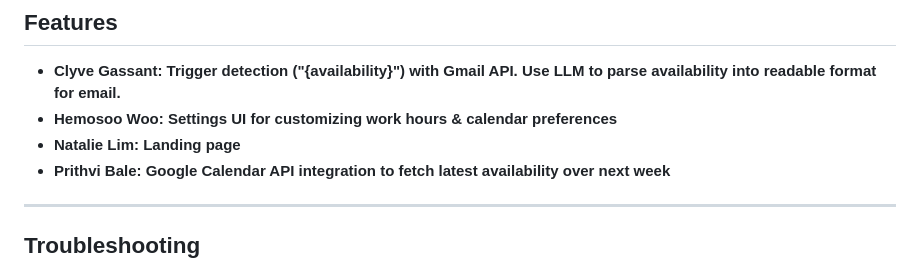
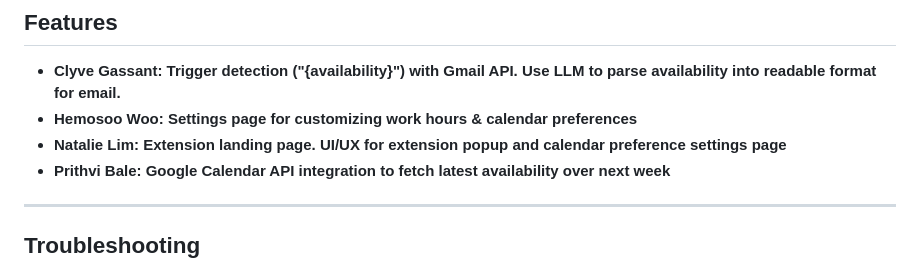
Before and after one commit to pritzvi/autoavail, a Markdown page: README.md, the part around the change. Drawn GitHub-style.

```diff
--- a/README.md
+++ b/README.md
@@ -87,8 +87,8 @@ node server.js
 
 ## Features
 - **Clyve Gassant: Trigger detection ("{availability}") with Gmail API. Use LLM to parse availability into readable format for email.**
-- **Hemosoo Woo: Settings UI for customizing work hours & calendar preferences**
-- **Natalie Lim: Landing page**
+- **Hemosoo Woo: Settings page for customizing work hours & calendar preferences**
+- **Natalie Lim: Extension landing page. UI/UX for extension popup and calendar preference settings page**
 - **Prithvi Bale: Google Calendar API integration to fetch latest availability over next week**
 
 ---
```
